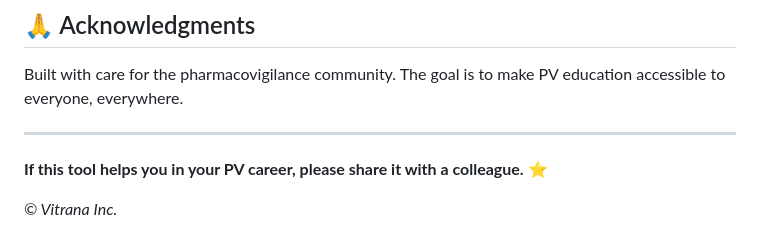
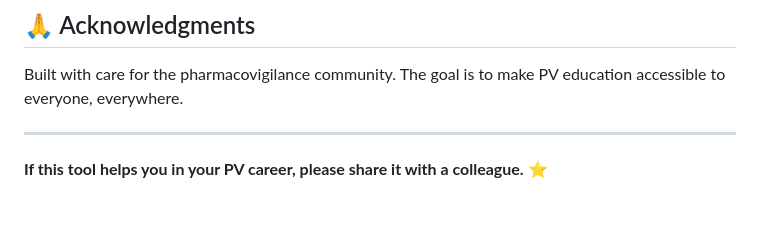
Before and after one commit to gauravkantgoel/pv-glossary, a Markdown page: README.md, the part around the change. Rendered like a GitHub page; blank space fills up the shorter version.

Commit message:
Remove copyright notice from README
Remove copyright notice for Vitrana Inc.

```diff
--- a/README.md
+++ b/README.md
@@ -133,5 +133,3 @@ Built with care for the pharmacovigilance community. The goal is to make PV educ
 ---
 
 **If this tool helps you in your PV career, please share it with a colleague.** ⭐
-
-_© Vitrana Inc._
```
